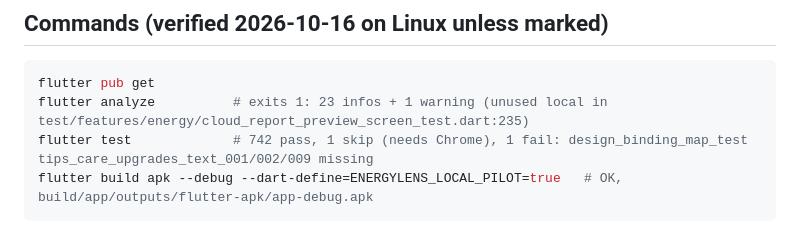
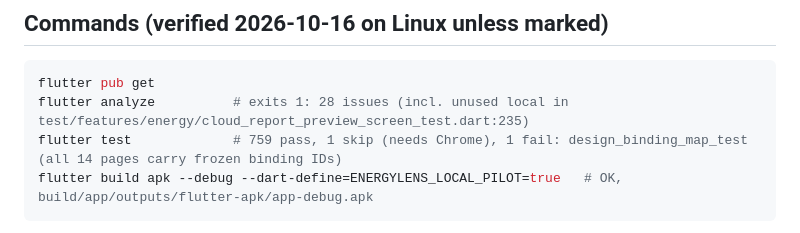
Before and after one commit to heeraj-patel/energylens-mobile, a Markdown page: CLAUDE.md, the part around the change. Rendered like a GitHub page.

Commit message:
docs: update mobile test and analyze baseline
Counts re-measured on 2026-10-18: 28 analyze issues, 759 pass, 1 skip, 1 known fail.

````diff
--- a/CLAUDE.md
+++ b/CLAUDE.md
@@ -44,8 +44,8 @@ All are compile-time `--dart-define`s. Template: `.env-example` -> `.env-local`
 ## Commands (verified 2026-10-16 on Linux unless marked)
 ```sh
 flutter pub get
-flutter analyze          # exits 1: 23 infos + 1 warning (unused local in test/features/energy/cloud_report_preview_screen_test.dart:235)
-flutter test             # 742 pass, 1 skip (needs Chrome), 1 fail: design_binding_map_test tips_care_upgrades_text_001/002/009 missing
+flutter analyze          # exits 1: 28 issues (incl. unused local in test/features/energy/cloud_report_preview_screen_test.dart:235)
+flutter test             # 759 pass, 1 skip (needs Chrome), 1 fail: design_binding_map_test (all 14 pages carry frozen binding IDs)
 flutter build apk --debug --dart-define=ENERGYLENS_LOCAL_PILOT=true   # OK, build/app/outputs/flutter-apk/app-debug.apk
 ```
 - Single file: `flutter test test/features/discovery/pairing_test.dart`. Test run takes ~25 s; debug APK build ~2.5 min cold.
````
